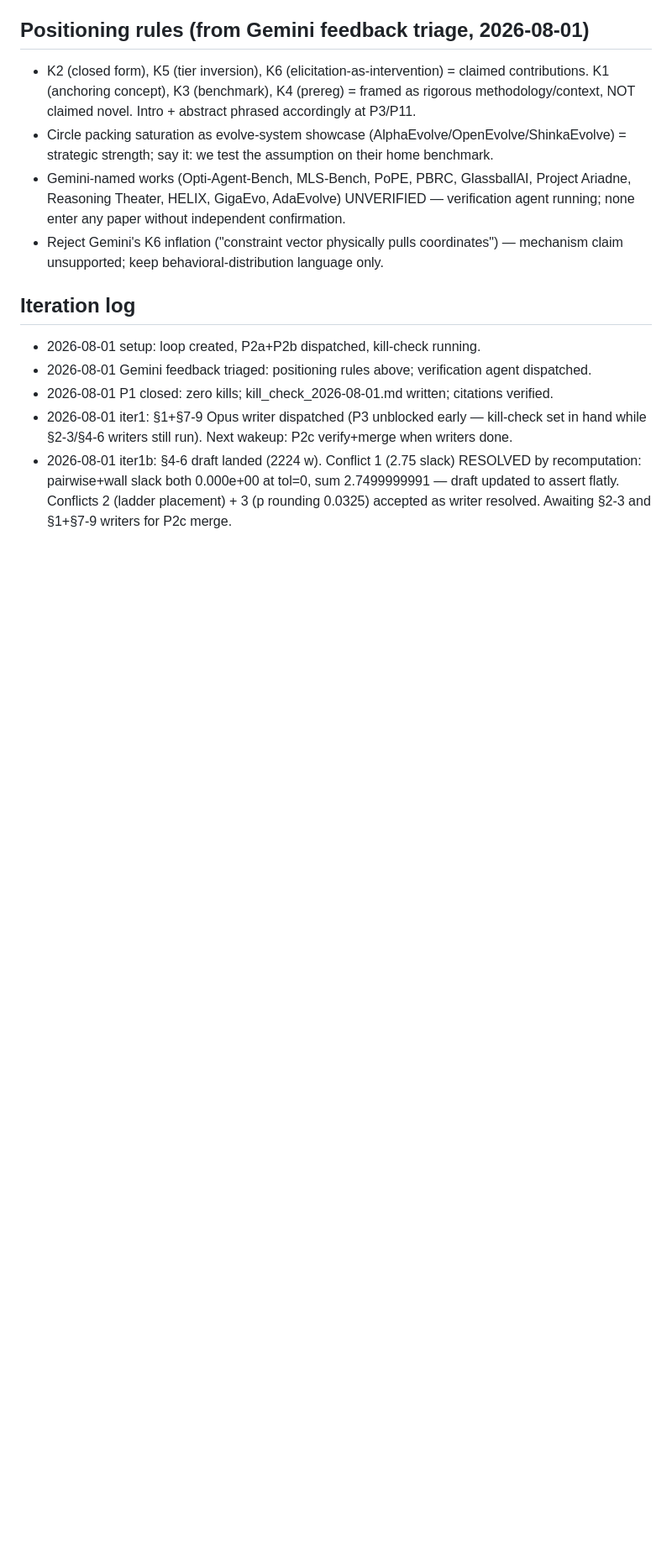
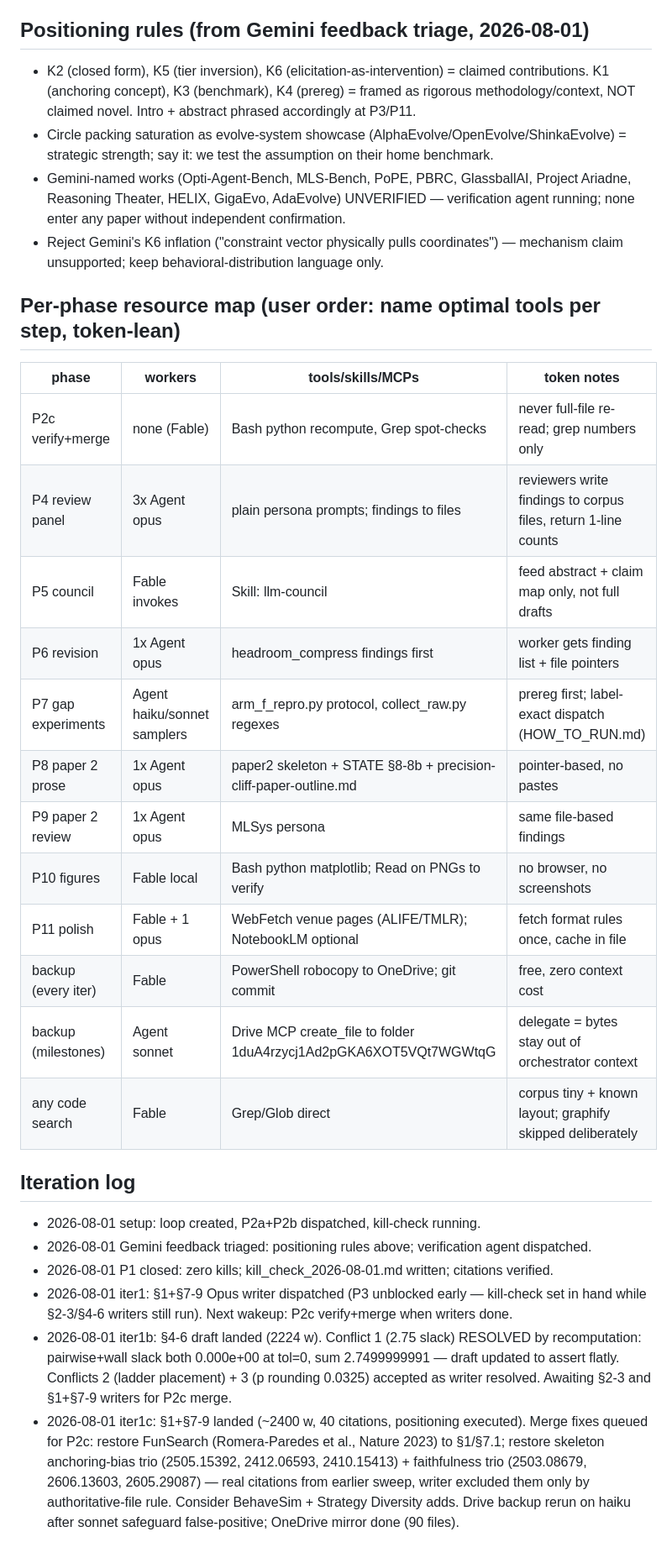
Before and after one commit to 28gugales-dev/precision-cliff-research, a Markdown page: LOOP_PLAN.md, the part around the change. Shown at 84% size. Rendered like a GitHub page; blank space fills up the shorter version.

Commit message:
Loop iter1c: sec1,7-9 draft landed, resource map, merge fixes queued
Co-Authored-By: Claude Fable 5 <noreply@anthropic.com>

```diff
--- a/LOOP_PLAN.md
+++ b/LOOP_PLAN.md
@@ -85,6 +85,22 @@ Corpus root: C:/Users/soham/AppData/Local/hermes/research-corpus/precision-cliff
 - Reject Gemini's K6 inflation ("constraint vector physically pulls coordinates") —
   mechanism claim unsupported; keep behavioral-distribution language only.
 
+## Per-phase resource map (user order: name optimal tools per step, token-lean)
+| phase | workers | tools/skills/MCPs | token notes |
+|---|---|---|---|
+| P2c verify+merge | none (Fable) | Bash python recompute, Grep spot-checks | never full-file re-read; grep numbers only |
+| P4 review panel | 3x Agent opus | plain persona prompts; findings to files | reviewers write findings to corpus files, return 1-line counts |
+| P5 council | Fable invokes | Skill: llm-council | feed abstract + claim map only, not full drafts |
+| P6 revision | 1x Agent opus | headroom_compress findings first | worker gets finding list + file pointers |
+| P7 gap experiments | Agent haiku/sonnet samplers | arm_f_repro.py protocol, collect_raw.py regexes | prereg first; label-exact dispatch (HOW_TO_RUN.md) |
+| P8 paper 2 prose | 1x Agent opus | paper2 skeleton + STATE §8-8b + precision-cliff-paper-outline.md | pointer-based, no pastes |
+| P9 paper 2 review | 1x Agent opus | MLSys persona | same file-based findings |
+| P10 figures | Fable local | Bash python matplotlib; Read on PNGs to verify | no browser, no screenshots |
+| P11 polish | Fable + 1 opus | WebFetch venue pages (ALIFE/TMLR); NotebookLM optional | fetch format rules once, cache in file |
+| backup (every iter) | Fable | PowerShell robocopy to OneDrive; git commit | free, zero context cost |
+| backup (milestones) | Agent sonnet | Drive MCP create_file to folder 1duA4rzycj1Ad2pGKA6XOT5VQt7WGWtqG | delegate = bytes stay out of orchestrator context |
+| any code search | Fable | Grep/Glob direct | corpus tiny + known layout; graphify skipped deliberately |
+
 ## Iteration log
 - 2026-08-01 setup: loop created, P2a+P2b dispatched, kill-check running.
 - 2026-08-01 Gemini feedback triaged: positioning rules above; verification agent dispatched.
@@ -95,3 +111,9 @@ Corpus root: C:/Users/soham/AppData/Local/hermes/research-corpus/precision-cliff
   recomputation: pairwise+wall slack both 0.000e+00 at tol=0, sum 2.7499999991 — draft
   updated to assert flatly. Conflicts 2 (ladder placement) + 3 (p rounding 0.0325) accepted
   as writer resolved. Awaiting §2-3 and §1+§7-9 writers for P2c merge.
+- 2026-08-01 iter1c: §1+§7-9 landed (~2400 w, 40 citations, positioning executed). Merge
+  fixes queued for P2c: restore FunSearch (Romera-Paredes et al., Nature 2023) to §1/§7.1;
+  restore skeleton anchoring-bias trio (2505.15392, 2412.06593, 2410.15413) + faithfulness
+  trio (2503.08679, 2606.13603, 2605.29087) — real citations from earlier sweep, writer
+  excluded them only by authoritative-file rule. Consider BehaveSim + Strategy Diversity adds.
+  Drive backup rerun on haiku after sonnet safeguard false-positive; OneDrive mirror done (90 files).
```
Also changed, not shown: paper1_draft_sec1-7-9.md (+45 -49 lines), paper1_draft_sec2-3.md (+46 -50 lines).
